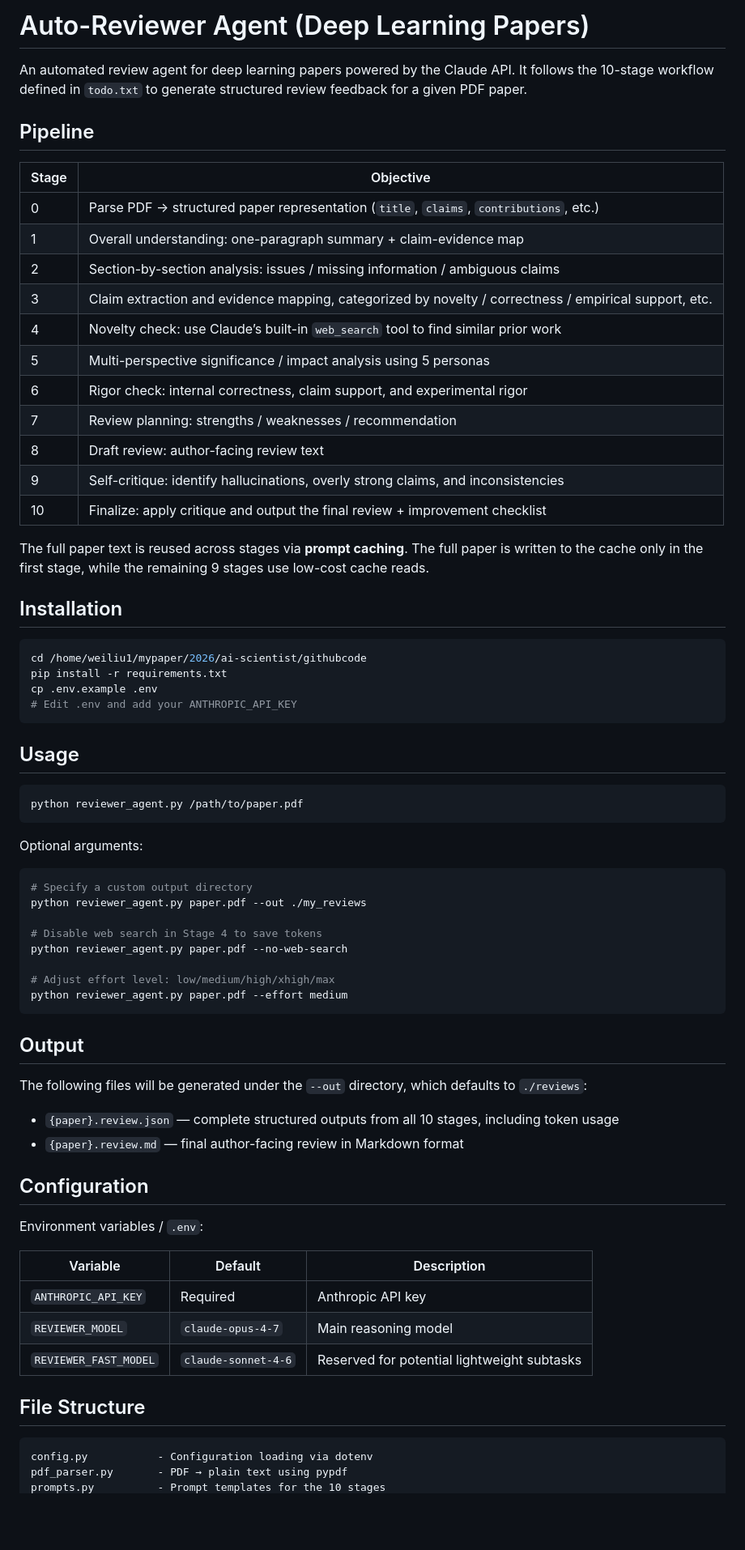
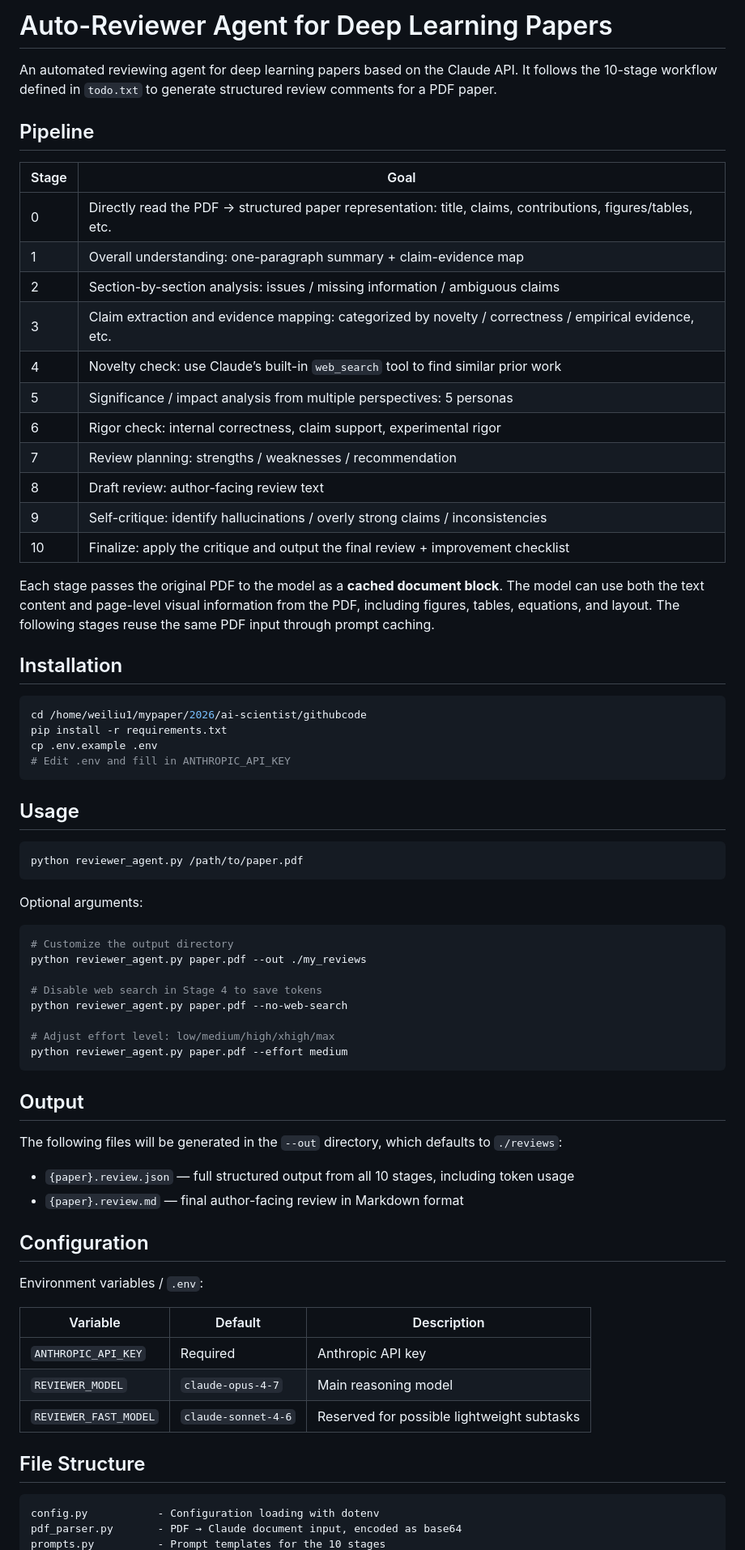
Before and after one commit to Agents4Academia-AI/auto-reviewer, a Markdown page: README.md, the part around one of its changes. Shown at 81% size. Drawn GitHub-style; blank space fills up the shorter version.

Commit message:
change the input to the PDF format
Updated README to improve clarity and consistency in language, including changes to section titles and descriptions.

````diff
--- a/README.md
+++ b/README.md
@@ -1,24 +1,24 @@
-# Auto-Reviewer Agent (Deep Learning Papers)
+# Auto-Reviewer Agent for Deep Learning Papers
 
-An automated review agent for deep learning papers powered by the Claude API. It follows the 10-stage workflow defined in `todo.txt` to generate structured review feedback for a given PDF paper.
+An automated reviewing agent for deep learning papers based on the Claude API. It follows the 10-stage workflow defined in `todo.txt` to generate structured review comments for a PDF paper.
 
 ## Pipeline
 
-| Stage | Objective                                                                                             |
-| ----- | ----------------------------------------------------------------------------------------------------- |
-| 0     | Parse PDF → structured paper representation (`title`, `claims`, `contributions`, etc.)                |
-| 1     | Overall understanding: one-paragraph summary + claim-evidence map                                     |
-| 2     | Section-by-section analysis: issues / missing information / ambiguous claims                          |
-| 3     | Claim extraction and evidence mapping, categorized by novelty / correctness / empirical support, etc. |
-| 4     | Novelty check: use Claude’s built-in `web_search` tool to find similar prior work                     |
-| 5     | Multi-perspective significance / impact analysis using 5 personas                                     |
-| 6     | Rigor check: internal correctness, claim support, and experimental rigor                              |
-| 7     | Review planning: strengths / weaknesses / recommendation                                              |
-| 8     | Draft review: author-facing review text                                                               |
-| 9     | Self-critique: identify hallucinations, overly strong claims, and inconsistencies                     |
-| 10    | Finalize: apply critique and output the final review + improvement checklist                          |
+| Stage | Goal                                                                                                        |
+| ----- | ----------------------------------------------------------------------------------------------------------- |
+| 0     | Directly read the PDF → structured paper representation: title, claims, contributions, figures/tables, etc. |
+| 1     | Overall understanding: one-paragraph summary + claim-evidence map                                           |
+| 2     | Section-by-section analysis: issues / missing information / ambiguous claims                                |
+| 3     | Claim extraction and evidence mapping: categorized by novelty / correctness / empirical evidence, etc.      |
+| 4     | Novelty check: use Claude’s built-in `web_search` tool to find similar prior work                           |
+| 5     | Significance / impact analysis from multiple perspectives: 5 personas                                       |
+| 6     | Rigor check: internal correctness, claim support, experimental rigor                                        |
+| 7     | Review planning: strengths / weaknesses / recommendation                                                    |
+| 8     | Draft review: author-facing review text                                                                     |
+| 9     | Self-critique: identify hallucinations / overly strong claims / inconsistencies                             |
+| 10    | Finalize: apply the critique and output the final review + improvement checklist                            |
 
-The full paper text is reused across stages via **prompt caching**. The full paper is written to the cache only in the first stage, while the remaining 9 stages use low-cost cache reads.
+Each stage passes the original PDF to the model as a **cached document block**. The model can use both the text content and page-level visual information from the PDF, including figures, tables, equations, and layout. The following stages reuse the same PDF input through prompt caching.
 
 ## Installation
 
@@ -26,7 +26,7 @@ The full paper text is reused across stages via **prompt caching**. The full pap
 cd /home/weiliu1/mypaper/2026/ai-scientist/githubcode
 pip install -r requirements.txt
 cp .env.example .env
-# Edit .env and add your ANTHROPIC_API_KEY
+# Edit .env and fill in ANTHROPIC_API_KEY
 ```
 
 ## Usage
@@ -38,7 +38,7 @@ python reviewer_agent.py /path/to/paper.pdf
 Optional arguments:
 
 ```bash
-# Specify a custom output directory
+# Customize the output directory
 python reviewer_agent.py paper.pdf --out ./my_reviews
 
 # Disable web search in Stage 4 to save tokens
@@ -50,24 +50,24 @@ python reviewer_agent.py paper.pdf --effort medium
 
 ## Output
 
-The following files will be generated under the `--out` directory, which defaults to `./reviews`:
+The following files will be generated in the `--out` directory, which defaults to `./reviews`:
 
-* `{paper}.review.json` — complete structured outputs from all 10 stages, including token usage
+* `{paper}.review.json` — full structured output from all 10 stages, including token usage
 * `{paper}.review.md` — final author-facing review in Markdown format
 
 ## Configuration
 
 Environment variables / `.env`:
 
-| Variable              | Default             | Description                                 |
-| --------------------- | ------------------- | ------------------------------------------- |
-| `ANTHROPIC_API_KEY`   | Required            | Anthropic API key                           |
-| `REVIEWER_MODEL`      | `claude-opus-4-7`   | Main reasoning model                        |
-| `REVIEWER_FAST_MODEL` | `claude-sonnet-4-6` | Reserved for potential lightweight subtasks |
+| Variable              | Default             | Description                                |
+| --------------------- | ------------------- | ------------------------------------------ |
+| `ANTHROPIC_API_KEY`   | Required            | Anthropic API key                          |
+| `REVIEWER_MODEL`      | `claude-opus-4-7`   | Main reasoning model                       |
+| `REVIEWER_FAST_MODEL` | `claude-sonnet-4-6` | Reserved for possible lightweight subtasks |
 
 ## File Structure
 
 ```text
-config.py           - Configuration loading via dotenv
-pdf_parser.py       - PDF → plain text using pypdf
+config.py           - Configuration loading with dotenv
+pdf_parser.py       - PDF → Claude document input, encoded as base64
 prompts.py          - Prompt templates for the 10 stages
````
Also changed, not shown: other parts of README.md (+12 -12 lines).
